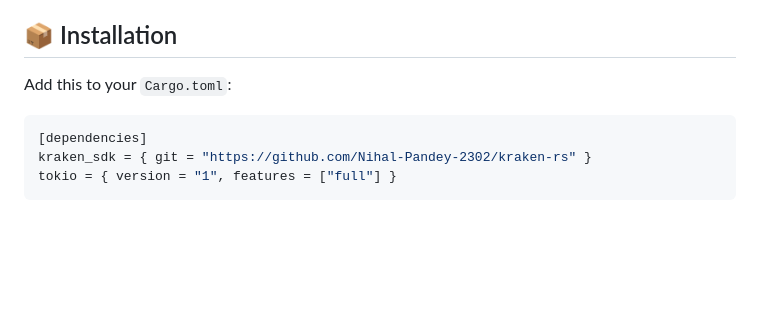
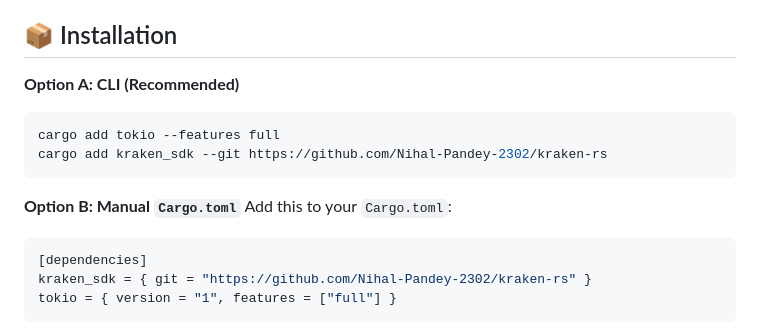
Before and after one commit to Nihal-Pandey-2302/kraken-rs, a Markdown page: README.md, the part around the change. Rendered like a GitHub page; blank space fills up the shorter version.

Commit message:
Docs: Add CLI installation instructions

````diff
--- a/README.md
+++ b/README.md
@@ -42,6 +42,14 @@ We benchmarked the SDK against a standard Python `json.loads` implementation pro
 
 ## 📦 Installation
 
+**Option A: CLI (Recommended)**
+
+```bash
+cargo add tokio --features full
+cargo add kraken_sdk --git https://github.com/Nihal-Pandey-2302/kraken-rs
+```
+
+**Option B: Manual `Cargo.toml`**
 Add this to your `Cargo.toml`:
 
 ```toml
````
